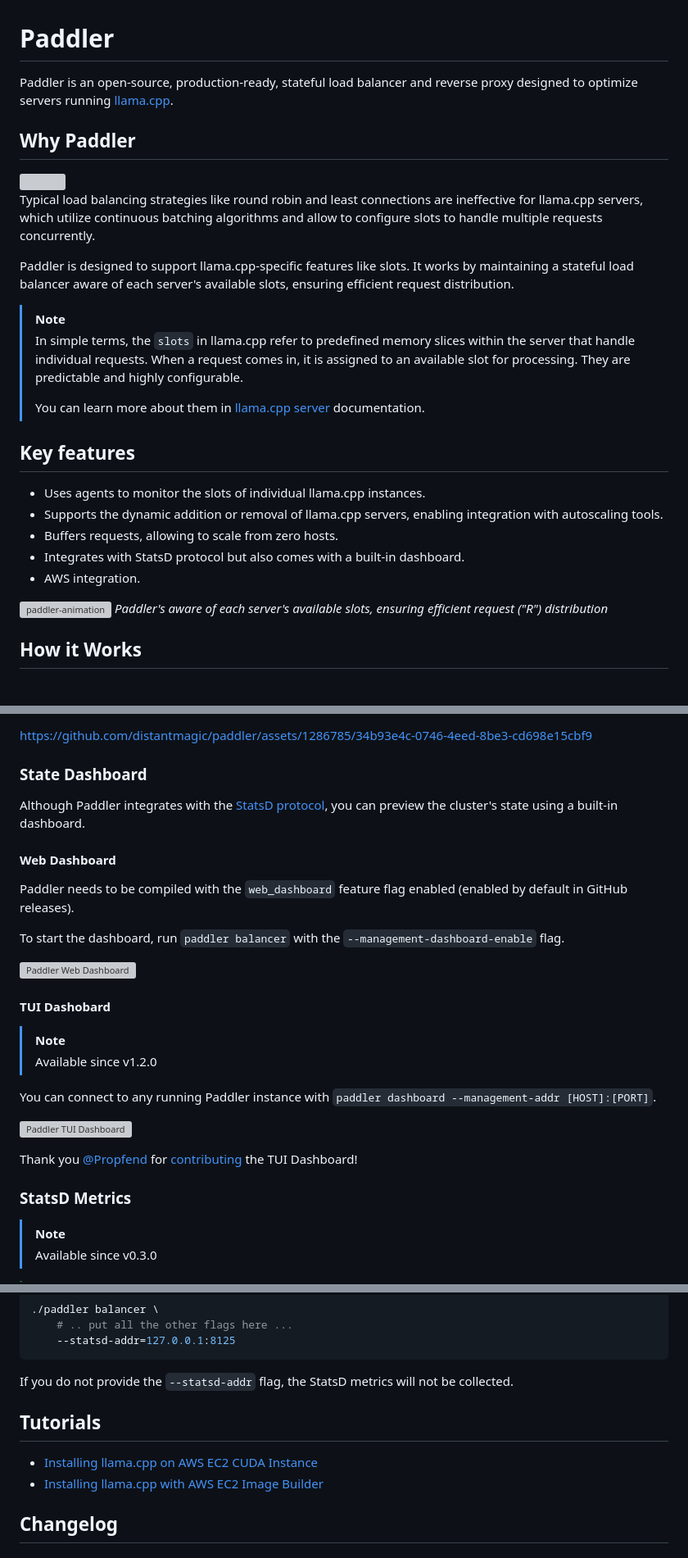
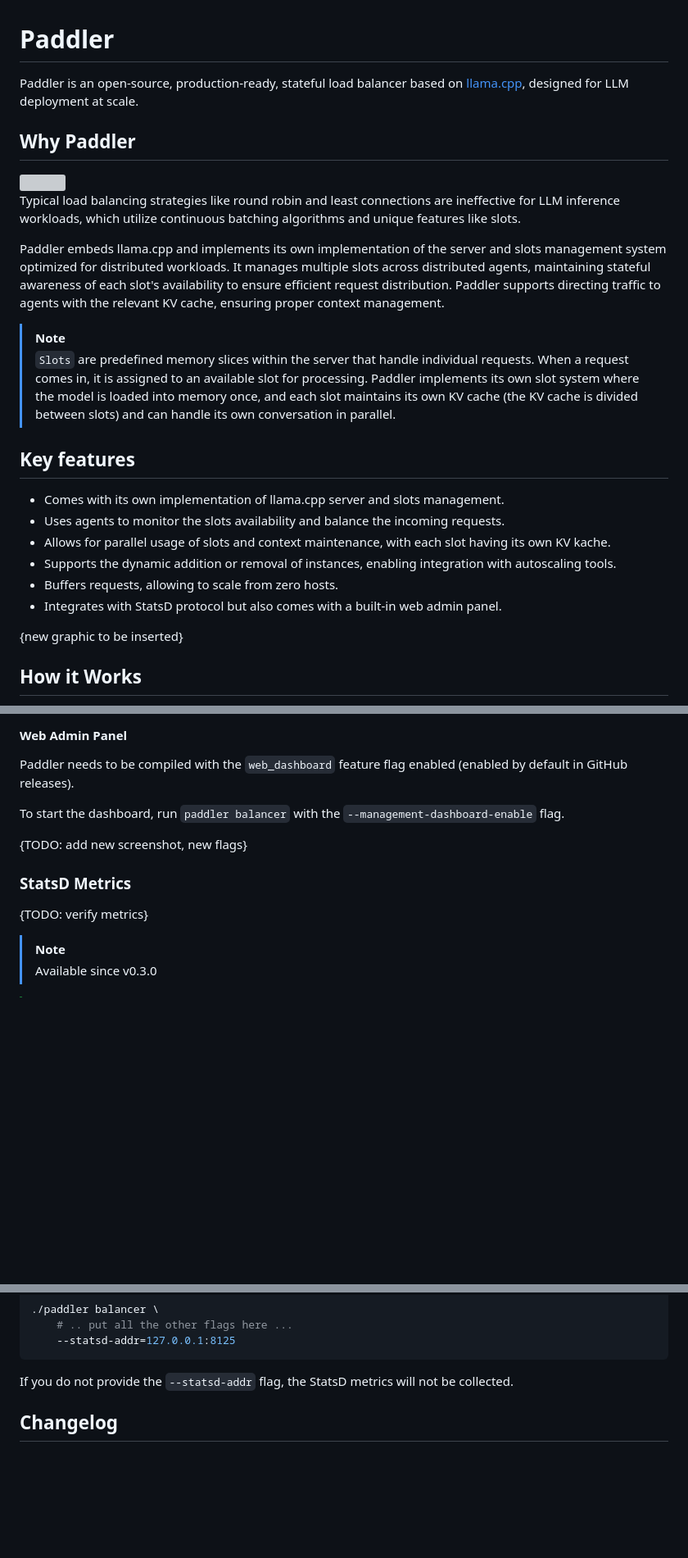
Before and after one commit to distantmagic/paddler, a Markdown page: README.md, 3 parts joined by grey strips. Shown at 82% size. Drawn GitHub-style; blank space fills up the shorter version; grey boxes are pictures that could not be loaded.

```diff
--- a/README.md
+++ b/README.md
@@ -1,29 +1,28 @@
 # Paddler
 
-Paddler is an open-source, production-ready, stateful load balancer and reverse proxy designed to optimize servers running [llama.cpp](https://github.com/ggerganov/llama.cpp).
+Paddler is an open-source, production-ready, stateful load balancer based on [llama.cpp](https://github.com/ggerganov/llama.cpp), designed for LLM deployment at scale.
 
 ## Why Paddler
 
 <img align="right" src="https://github.com/user-attachments/assets/19e74262-1918-4b1d-9b4c-bcb4f0ab79f5">
 
-Typical load balancing strategies like round robin and least connections are ineffective for llama.cpp servers, which utilize continuous batching algorithms and allow to configure slots to handle multiple requests concurrently.
+Typical load balancing strategies like round robin and least connections are ineffective for LLM inference workloads, which utilize continuous batching algorithms and unique features like slots.
 
-Paddler is designed to support llama.cpp-specific features like slots. It works by maintaining a stateful load balancer aware of each server's available slots, ensuring efficient request distribution.
+Paddler embeds llama.cpp and implements its own implementation of the server and slots management system optimized for distributed workloads. It manages multiple slots across distributed agents, maintaining stateful awareness of each slot's availability to ensure efficient request distribution. Paddler supports directing traffic to agents with the relevant KV cache, ensuring proper context management.
 
 > [!NOTE]
-> In simple terms, the `slots` in llama.cpp refer to predefined memory slices within the server that handle individual requests. When a request comes in, it is assigned to an available slot for processing. They are predictable and highly configurable.
+> `Slots` are predefined memory slices within the server that handle individual requests. When a request comes in, it is assigned to an available slot for processing. Paddler implements its own slot system where the model is loaded into memory once, and each slot maintains its own KV cache (the KV cache is divided between slots) and can handle its own conversation in parallel.
 >
-> You can learn more about them in [llama.cpp server](https://github.com/ggerganov/llama.cpp/tree/master/examples/server) documentation.
 
 ## Key features
-* Uses agents to monitor the slots of individual llama.cpp instances.
-* Supports the dynamic addition or removal of llama.cpp servers, enabling integration with autoscaling tools.
+* Comes with its own implementation of llama.cpp server and slots management.
+* Uses agents to monitor the slots availability and balance the incoming requests.
+* Allows for parallel usage of slots and context maintenance, with each slot having its own KV kache.
+* Supports the dynamic addition or removal of instances, enabling integration with autoscaling tools.
 * Buffers requests, allowing to scale from zero hosts.
-* Integrates with StatsD protocol but also comes with a built-in dashboard.
-* AWS integration.
+* Integrates with StatsD protocol but also comes with a built-in web admin panel.
 
-![paddler-animation](https://github.com/user-attachments/assets/2a0f3837-7b0a-4249-b385-46ebc7c38065)
-*Paddler's aware of each server's available slots, ensuring efficient request ("R") distribution*
+{new graphic to be inserted}
 
 ## How it Works
 
@@ -151,30 +63,15 @@ Scaling from zero hosts is especially suitable for low-traffic projects because
 
-https://github.com/distantmagic/paddler/assets/1286785/34b93e4c-0746-4eed-8be3-cd698e15cbf9
-
-### State Dashboard
-
-Although Paddler integrates with the [StatsD protocol](https://github.com/statsd/statsd), you can preview the cluster's state using a built-in dashboard.
-
-#### Web Dashboard
+#### Web Admin Panel
 
 Paddler needs to be compiled with the `web_dashboard` feature flag enabled (enabled by default in GitHub releases).
 
 To start the dashboard, run `paddler balancer` with the `--management-dashboard-enable` flag.
 
-![Paddler Web Dashboard](https://github.com/user-attachments/assets/b12413ca-481b-4d49-9908-5dc38346305a)
-
-#### TUI Dashobard
-
-> [!NOTE]
-> Available since v1.2.0
-
-You can connect to any running Paddler instance with `paddler dashboard --management-addr [HOST]:[PORT]`.
-
-![Paddler TUI Dashboard](https://github.com/user-attachments/assets/55dc8cfe-4b82-4619-871f-0bb79cb44d01)
-
-Thank you [@Propfend](https://github.com/Propfend) for [contributing](https://github.com/distantmagic/paddler/pull/31) the TUI Dashboard!
+{TODO: add new screenshot, new flags}
 
 ### StatsD Metrics
+
+{TODO: verify metrics}
 
 > [!NOTE]
 > Available since v0.3.0
@@ -202,10 +99,6 @@ StatsD metrics need to be enabled with the following flags:
 
 If you do not provide the `--statsd-addr` flag, the StatsD metrics will not be collected.
 
-## Tutorials
-
-- [Installing llama.cpp on AWS EC2 CUDA Instance](https://llmops-handbook.distantmagic.com/deployments/llama.cpp/aws-ec2-cuda/index.html)
-- [Installing llama.cpp with AWS EC2 Image Builder](https://llmops-handbook.distantmagic.com/deployments/llama.cpp/aws-image-builder/index.html)
 
 ## Changelog
 
```
Also changed, not shown: other parts of README.md (+11 -97 lines).
